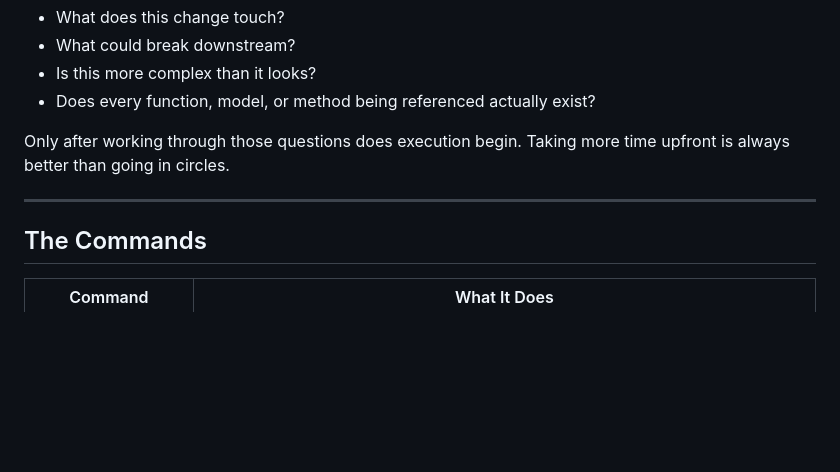
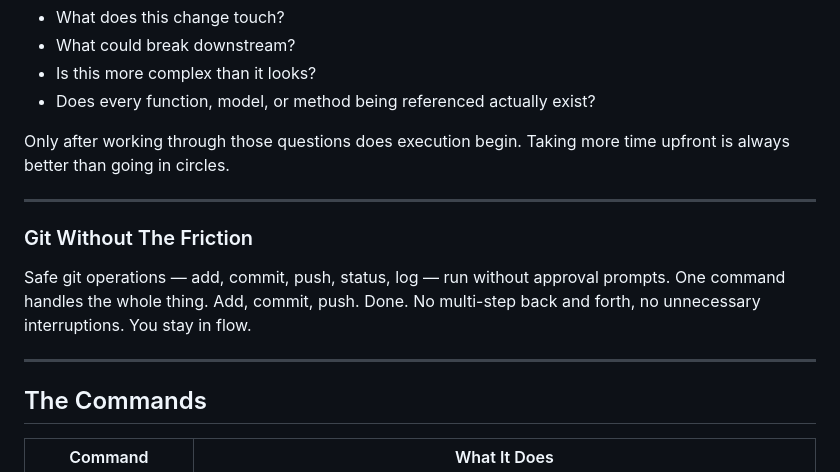
Before and after one commit to ONLY1BTAYY/G2W, a Markdown page: README.md, the part around the change. Drawn GitHub-style; blank space fills up the shorter version.

Commit message:
Add Git Without The Friction section to README
Co-Authored-By: Claude Sonnet 4.6 <noreply@anthropic.com>

```diff
--- a/README.md
+++ b/README.md
@@ -91,6 +91,12 @@ Only after working through those questions does execution begin. Taking more tim
 
 ---
 
+### Git Without The Friction
+
+Safe git operations — add, commit, push, status, log — run without approval prompts. One command handles the whole thing. Add, commit, push. Done. No multi-step back and forth, no unnecessary interruptions. You stay in flow.
+
+---
+
 ## The Commands
 
 | Command | What It Does |
```
